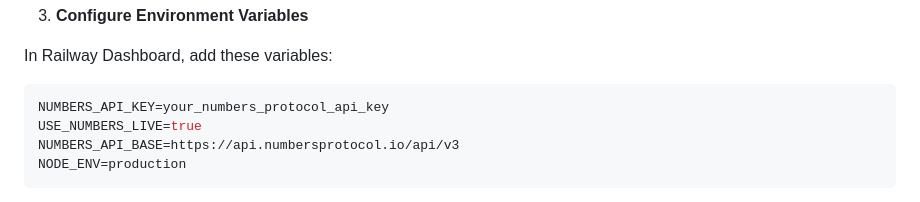
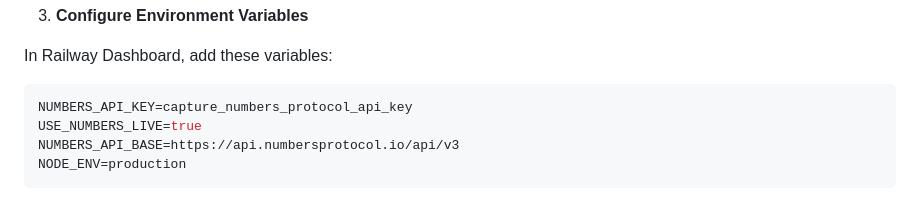
Before and after one commit to Modolo-oss/Proofsy-v2, a Markdown page: README.md, the part around the change. GitHub-like rendering.

````diff
--- a/README.md
+++ b/README.md
@@ -241,7 +241,7 @@ git push -u origin main
 
 In Railway Dashboard, add these variables:
 ```bash
-NUMBERS_API_KEY=your_numbers_protocol_api_key
+NUMBERS_API_KEY=capture_numbers_protocol_api_key
 USE_NUMBERS_LIVE=true
 NUMBERS_API_BASE=https://api.numbersprotocol.io/api/v3
 NODE_ENV=production
````
